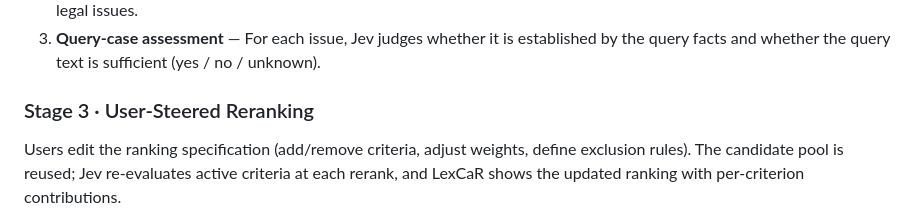
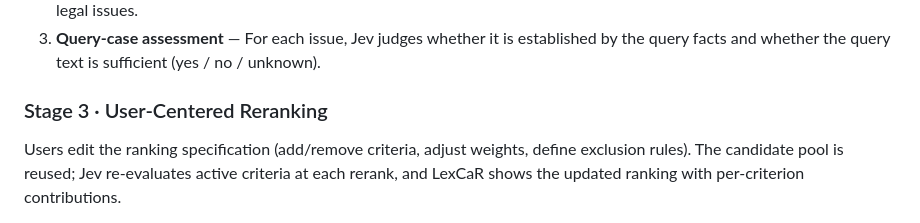
Before and after one commit to kunranLi/LexCaR, a Markdown page: README.md, the part around the change. GitHub-like rendering.

```diff
--- a/README.md
+++ b/README.md
@@ -104,7 +104,7 @@ Given a query case, LexCaR constructs a candidate pool from external legal case
 2. **Legal issue extraction** — An LLM analyzes judicial reasoning of top-ranked cases and produces a checklist of atomic legal issues.
 3. **Query-case assessment** — For each issue, Jev judges whether it is established by the query facts and whether the query text is sufficient (yes / no / unknown).
 
-### Stage 3 · User-Steered Reranking
+### Stage 3 · User-Centered Reranking
 
 Users edit the ranking specification (add/remove criteria, adjust weights, define exclusion rules). The candidate pool is reused; Jev re-evaluates active criteria at each rerank, and LexCaR shows the updated ranking with per-criterion contributions.
 
```
